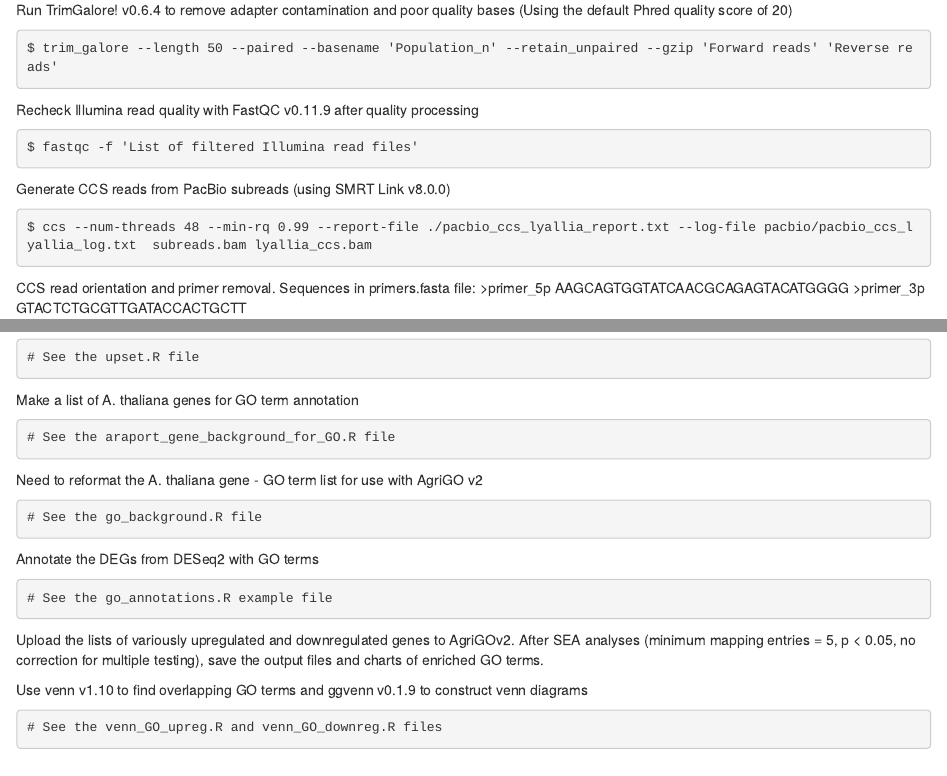
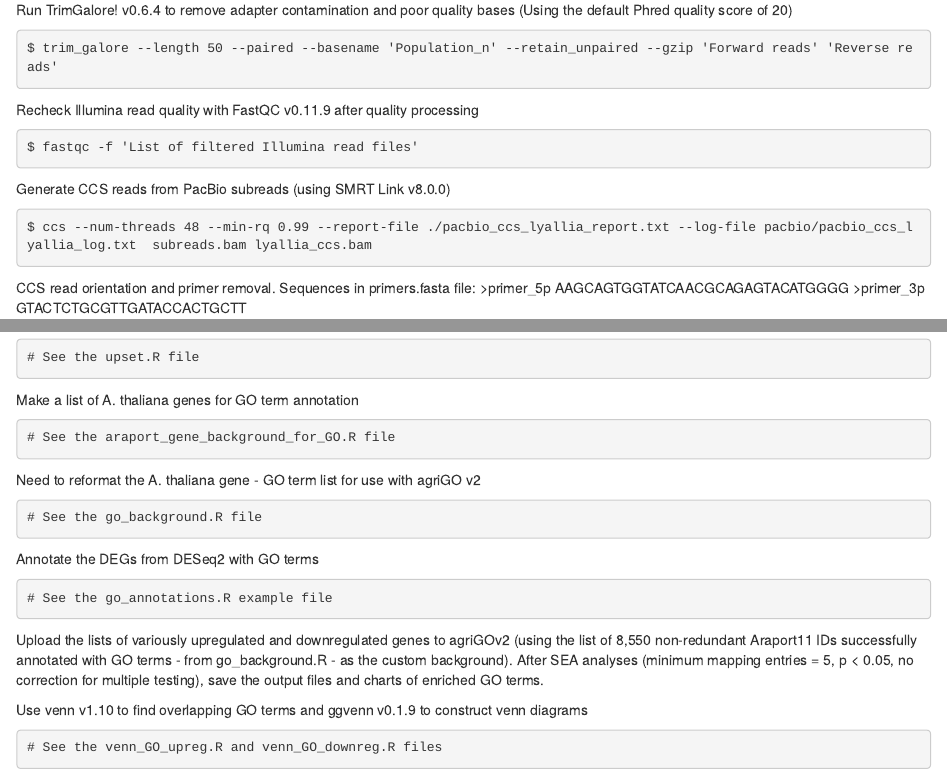
Before and after one commit to jc-henry/Lyallia, an R Markdown document (pipeline_Lyallia.Rmd): the page in a window 1100 px wide, from 310 px down, and a second part further down, joined at a grey line. The pictures show the output file pipeline_Lyallia.html that the author committed with the source, opened offline.

Commit message:
pipeline

````diff
--- a/pipeline_Lyallia.Rmd
+++ b/pipeline_Lyallia.Rmd
@@ -159,7 +159,7 @@ Make a list of A. thaliana genes for GO term annotation
 # See the araport_gene_background_for_GO.R file
 ```
 
-Need to reformat the A. thaliana gene - GO term list for use with AgriGO v2
+Need to reformat the A. thaliana gene - GO term list for use with agriGO v2
 ```{console}
 # See the go_background.R file
 ```
@@ -170,7 +170,7 @@ Annotate the DEGs from DESeq2 with GO terms
 ```
 
 
-Upload the lists of variously upregulated and downregulated genes to AgriGOv2. After SEA analyses (minimum mapping entries = 5, p < 0.05, no correction for multiple testing), save the output files and charts of enriched GO terms.
+Upload the lists of variously upregulated and downregulated genes to agriGOv2 (using the list of 8,550 non-redundant Araport11 IDs successfully annotated with GO terms - from go_background.R - as the custom background). After SEA analyses (minimum mapping entries = 5, p < 0.05, no correction for multiple testing), save the output files and charts of enriched GO terms.
 
 
 Use venn v1.10 to find overlapping GO terms and ggvenn v0.1.9 to construct venn diagrams
````
Also changed, not shown: pipeline_Lyallia.html.
